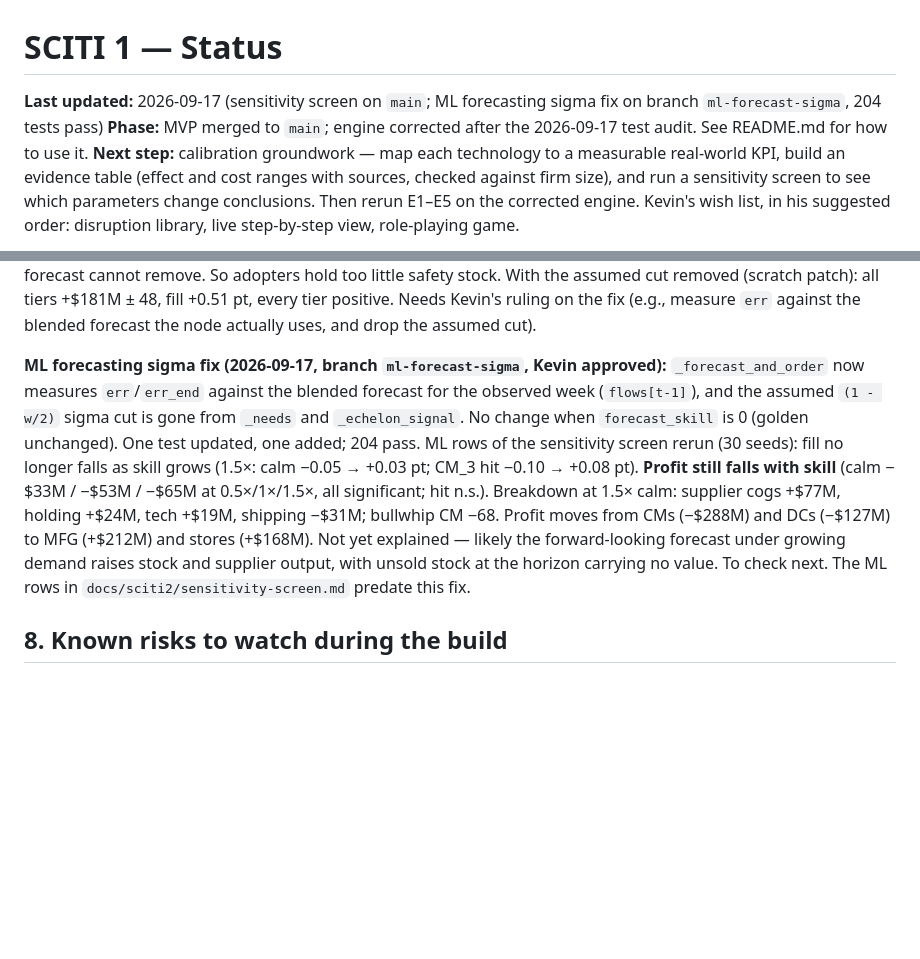
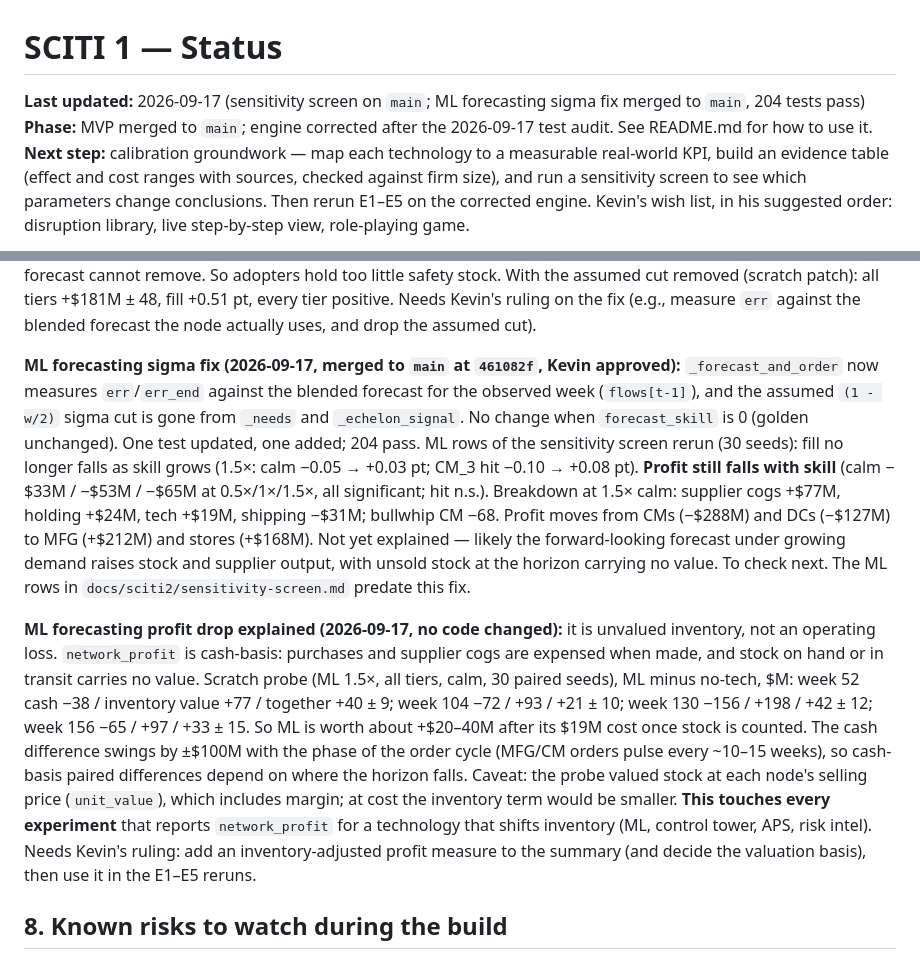
Before and after one commit to KD1960/SCITI-simulation, a Markdown page: STATUS.md, 2 parts joined by grey strips. Rendered like a GitHub page; blank space fills up the shorter version.

Commit message:
STATUS: ML fix merged; ML profit drop traced to unvalued inventory
Co-Authored-By: Claude Opus 5 <noreply@anthropic.com>

```diff
--- a/STATUS.md
+++ b/STATUS.md
@@ -1,6 +1,6 @@
 # SCITI 1 — Status
 
-**Last updated:** 2026-09-17 (sensitivity screen on `main`; ML forecasting sigma fix on branch `ml-forecast-sigma`, 204 tests pass)
+**Last updated:** 2026-09-17 (sensitivity screen on `main`; ML forecasting sigma fix merged to `main`, 204 tests pass)
 **Phase:** MVP merged to `main`; engine corrected after the 2026-09-17 test audit. See README.md for how to use it.
 **Next step:** calibration groundwork — map each technology to a measurable real-world KPI, build an evidence table (effect and cost ranges with sources, checked against firm size), and run a sensitivity screen to see which parameters change conclusions. Then rerun E1–E5 on the corrected engine. Kevin's wish list, in his suggested order: disruption library, live step-by-step view, role-playing game.
 
@@ -209,7 +209,9 @@ Update this table and the "Last updated" line as each task lands.
 
 **ML forecasting loss reproduced (2026-09-17, `fd29d11`, no code changed):** ML at 1.5× effect, CM_3 12-week hit, 10 paired seeds, scratch probe. As built: all tiers −$69M ± 57, fill −0.10 pt (Retail −$34M, DC −$8M, MFG +$48M). Cause: `_needs` (and `_echelon_signal`) in `sciti/engine/ops.py` cut safety-stock sigma by an assumed `(1 - w/2)`, but `ns.err` is still measured against the plain smoothed forecast, and most of that error is demand/order noise the ML forecast cannot remove. So adopters hold too little safety stock. With the assumed cut removed (scratch patch): all tiers +$181M ± 48, fill +0.51 pt, every tier positive. Needs Kevin's ruling on the fix (e.g., measure `err` against the blended forecast the node actually uses, and drop the assumed cut).
 
-**ML forecasting sigma fix (2026-09-17, branch `ml-forecast-sigma`, Kevin approved):** `_forecast_and_order` now measures `err`/`err_end` against the blended forecast for the observed week (`flows[t-1]`), and the assumed `(1 - w/2)` sigma cut is gone from `_needs` and `_echelon_signal`. No change when `forecast_skill` is 0 (golden unchanged). One test updated, one added; 204 pass. ML rows of the sensitivity screen rerun (30 seeds): fill no longer falls as skill grows (1.5×: calm −0.05 → +0.03 pt; CM_3 hit −0.10 → +0.08 pt). **Profit still falls with skill** (calm −$33M / −$53M / −$65M at 0.5×/1×/1.5×, all significant; hit n.s.). Breakdown at 1.5× calm: supplier cogs +$77M, holding +$24M, tech +$19M, shipping −$31M; bullwhip CM −68. Profit moves from CMs (−$288M) and DCs (−$127M) to MFG (+$212M) and stores (+$168M). Not yet explained — likely the forward-looking forecast under growing demand raises stock and supplier output, with unsold stock at the horizon carrying no value. To check next. The ML rows in `docs/sciti2/sensitivity-screen.md` predate this fix.
+**ML forecasting sigma fix (2026-09-17, merged to `main` at `461082f`, Kevin approved):** `_forecast_and_order` now measures `err`/`err_end` against the blended forecast for the observed week (`flows[t-1]`), and the assumed `(1 - w/2)` sigma cut is gone from `_needs` and `_echelon_signal`. No change when `forecast_skill` is 0 (golden unchanged). One test updated, one added; 204 pass. ML rows of the sensitivity screen rerun (30 seeds): fill no longer falls as skill grows (1.5×: calm −0.05 → +0.03 pt; CM_3 hit −0.10 → +0.08 pt). **Profit still falls with skill** (calm −$33M / −$53M / −$65M at 0.5×/1×/1.5×, all significant; hit n.s.). Breakdown at 1.5× calm: supplier cogs +$77M, holding +$24M, tech +$19M, shipping −$31M; bullwhip CM −68. Profit moves from CMs (−$288M) and DCs (−$127M) to MFG (+$212M) and stores (+$168M). Not yet explained — likely the forward-looking forecast under growing demand raises stock and supplier output, with unsold stock at the horizon carrying no value. To check next. The ML rows in `docs/sciti2/sensitivity-screen.md` predate this fix.
+
+**ML forecasting profit drop explained (2026-09-17, no code changed):** it is unvalued inventory, not an operating loss. `network_profit` is cash-basis: purchases and supplier cogs are expensed when made, and stock on hand or in transit carries no value. Scratch probe (ML 1.5×, all tiers, calm, 30 paired seeds), ML minus no-tech, $M: week 52 cash −38 / inventory value +77 / together +40 ± 9; week 104 −72 / +93 / +21 ± 10; week 130 −156 / +198 / +42 ± 12; week 156 −65 / +97 / +33 ± 15. So ML is worth about +$20–40M after its $19M cost once stock is counted. The cash difference swings by ±$100M with the phase of the order cycle (MFG/CM orders pulse every ~10–15 weeks), so cash-basis paired differences depend on where the horizon falls. Caveat: the probe valued stock at each node's selling price (`unit_value`), which includes margin; at cost the inventory term would be smaller. **This touches every experiment** that reports `network_profit` for a technology that shifts inventory (ML, control tower, APS, risk intel). Needs Kevin's ruling: add an inventory-adjusted profit measure to the summary (and decide the valuation basis), then use it in the E1–E5 reruns.
 
 ## 8. Known risks to watch during the build
 
```
